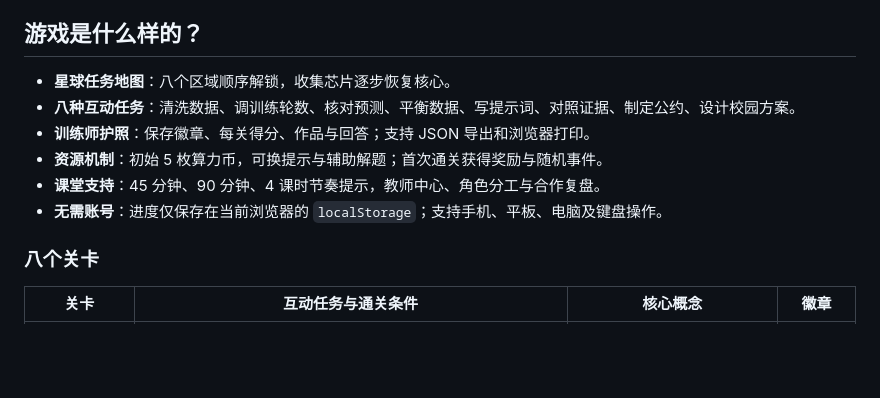
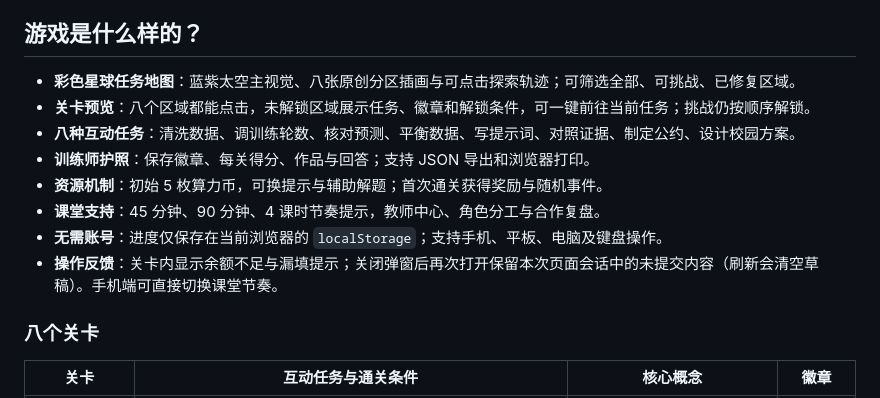
Before and after one commit to liyancheng071007/AI-planet, a Markdown page: README.md, the part around the change printed below. Drawn GitHub-style; blank space fills up the shorter version.

```diff
--- a/README.md
+++ b/README.md
@@ -22,12 +22,14 @@ npm start
 
 ## 游戏是什么样的？
 
-- **星球任务地图**：八个区域顺序解锁，收集芯片逐步恢复核心。
+- **彩色星球任务地图**：蓝紫太空主视觉、八张原创分区插画与可点击探索轨迹；可筛选全部、可挑战、已修复区域。
+- **关卡预览**：八个区域都能点击，未解锁区域展示任务、徽章和解锁条件，可一键前往当前任务；挑战仍按顺序解锁。
 - **八种互动任务**：清洗数据、调训练轮数、核对预测、平衡数据、写提示词、对照证据、制定公约、设计校园方案。
 - **训练师护照**：保存徽章、每关得分、作品与回答；支持 JSON 导出和浏览器打印。
 - **资源机制**：初始 5 枚算力币，可换提示与辅助解题；首次通关获得奖励与随机事件。
 - **课堂支持**：45 分钟、90 分钟、4 课时节奏提示，教师中心、角色分工与合作复盘。
 - **无需账号**：进度仅保存在当前浏览器的 `localStorage`；支持手机、平板、电脑及键盘操作。
+- **操作反馈**：关卡内显示余额不足与漏填提示；关闭弹窗后再次打开保留本次页面会话中的未提交内容（刷新会清空草稿）。手机端可直接切换课堂节奏。
 
 ### 八个关卡
 
```
Also changed, not shown: other parts of README.md (+4 -3 lines), docs/DESIGN.md (+7 -4 lines), docs/UI_VERIFICATION.md (added, +31 -0 lines), docs/mobile-screenshot.png, docs/screenshot.png, docs/task-mobile-screenshot.png (added), 7 other files.
